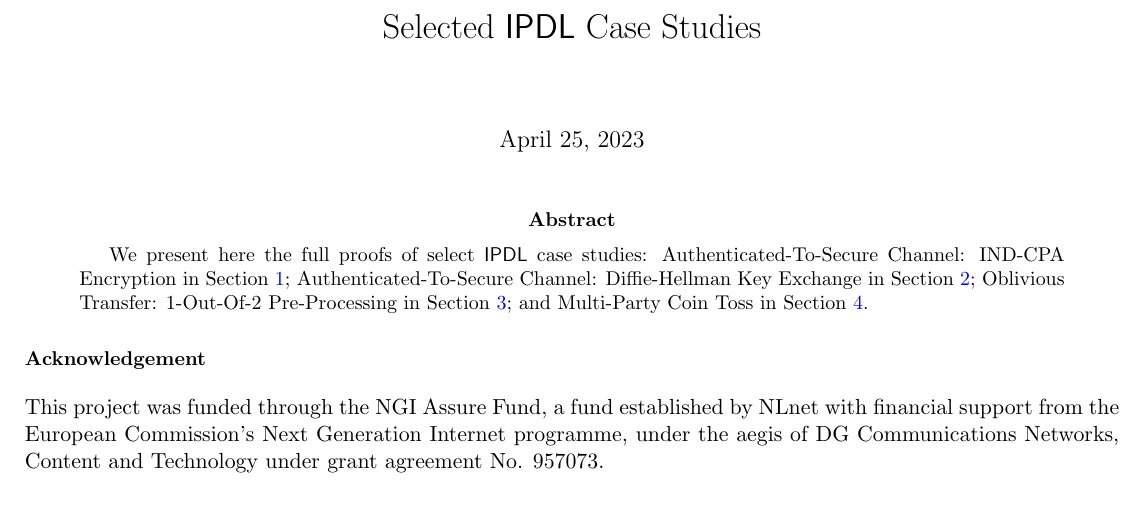
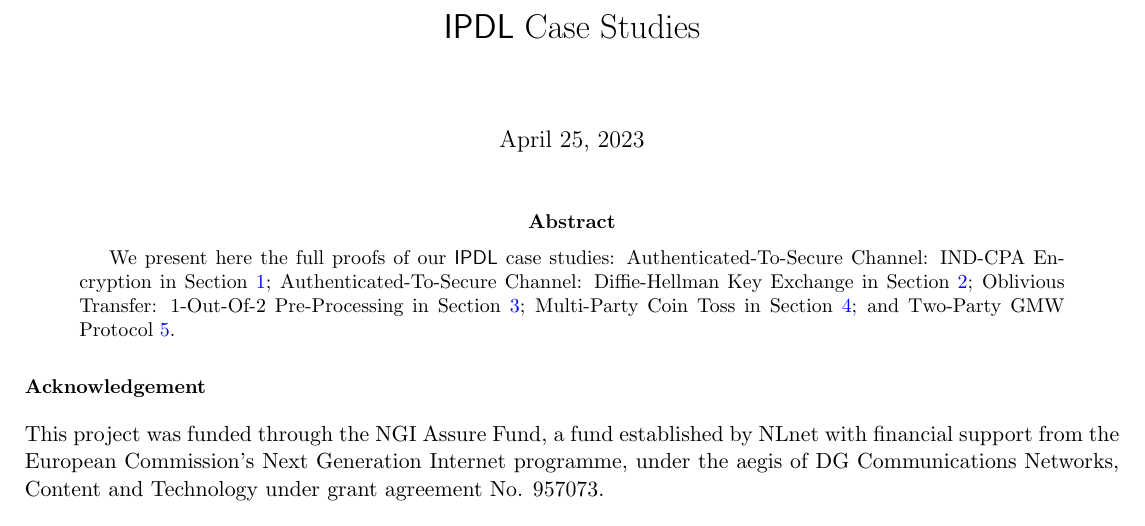
Before and after one commit to kristinas/IPDL-Maude, a LaTeX paper (doc/case_studies.tex): part of page 1 of 67, cut so that both start at the same text. Compiled offline with pdfLaTeX.

Commit message:
updated file

```diff
--- a/doc/case_studies.tex
+++ b/doc/case_studies.tex
@@ -47,12 +47,12 @@
 \newcommand{\LeakEvalKey}{\mathsf{LeakEvalKey}}
 
 \begin{document}
-\title{Selected \ipdl Case Studies}
+\title{\ipdl Case Studies}
 
 \maketitle
 
 \begin{abstract}
-We present here the full proofs of select \ipdl case studies: Authenticated-To-Secure Channel: IND-CPA Encryption in Section \ref{sec:a2s_cpa}; Authenticated-To-Secure Channel: Diffie-Hellman Key Exchange in Section \ref{sec:a2s_dhke}; Oblivious Transfer: 1-Out-Of-2 Pre-Processing in Section \ref{sec:ot_pre}; and Multi-Party Coin Toss in Section \ref{sec:coin}.
+We present here the full proofs of our \ipdl case studies: Authenticated-To-Secure Channel: IND-CPA Encryption in Section \ref{sec:a2s_cpa}; Authenticated-To-Secure Channel: Diffie-Hellman Key Exchange in Section \ref{sec:a2s_dhke}; Oblivious Transfer: 1-Out-Of-2 Pre-Processing in Section \ref{sec:ot_pre}; Multi-Party Coin Toss in Section \ref{sec:coin}; and Two-Party GMW Protocol \ref{sec:gmw}.
 \end{abstract}
 
 \section*{\small Acknowledgement}
```
